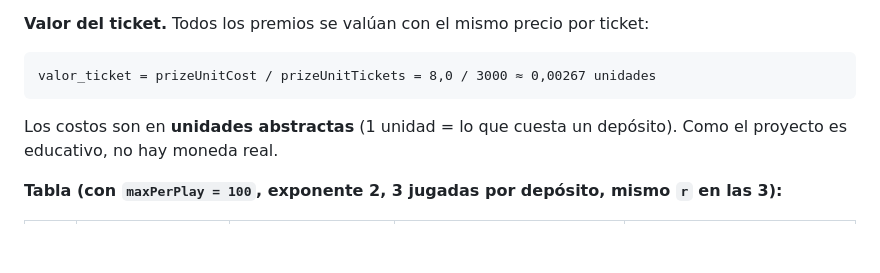
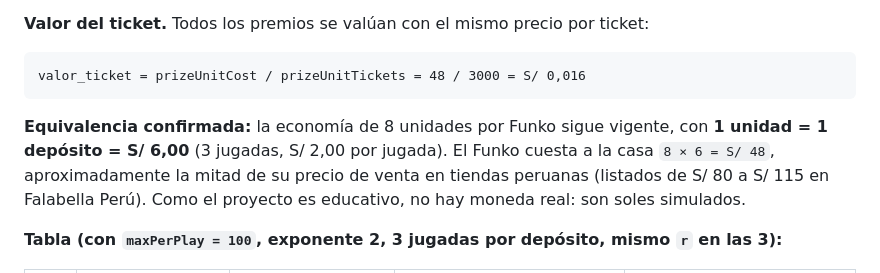
Before and after one commit to NandOwO/OSU-MACHINE, a Markdown page: DISEÑO.md, the part around one of its changes. GitHub-like rendering; blank space fills up the shorter version.

````diff
--- a/DISEÑO.md
+++ b/DISEÑO.md
@@ -226,10 +231,10 @@ tickets = round( maxPerPlay × r ^ curveExponent )
 **Valor del ticket.** Todos los premios se valúan con el mismo precio por ticket:
 
 ```
-valor_ticket = prizeUnitCost / prizeUnitTickets = 8,0 / 3000 ≈ 0,00267 unidades
+valor_ticket = prizeUnitCost / prizeUnitTickets = 48 / 3000 = S/ 0,016
 ```
 
-Los costos son en **unidades abstractas** (1 unidad = lo que cuesta un depósito). Como el proyecto es educativo, no hay moneda real.
+**Equivalencia confirmada:** la economía de 8 unidades por Funko sigue vigente, con **1 unidad = 1 depósito = S/ 6,00** (3 jugadas, S/ 2,00 por jugada). El Funko cuesta a la casa `8 × 6 = S/ 48`, aproximadamente la mitad de su precio de venta en tiendas peruanas (listados de S/ 80 a S/ 115 en Falabella Perú). Como el proyecto es educativo, no hay moneda real: son soles simulados.
 
 **Tabla (con `maxPerPlay = 100`, exponente 2, 3 jugadas por depósito, mismo `r` en las 3):**
 
````
Also changed, not shown: other parts of DISEÑO.md (+58 -9 lines).
